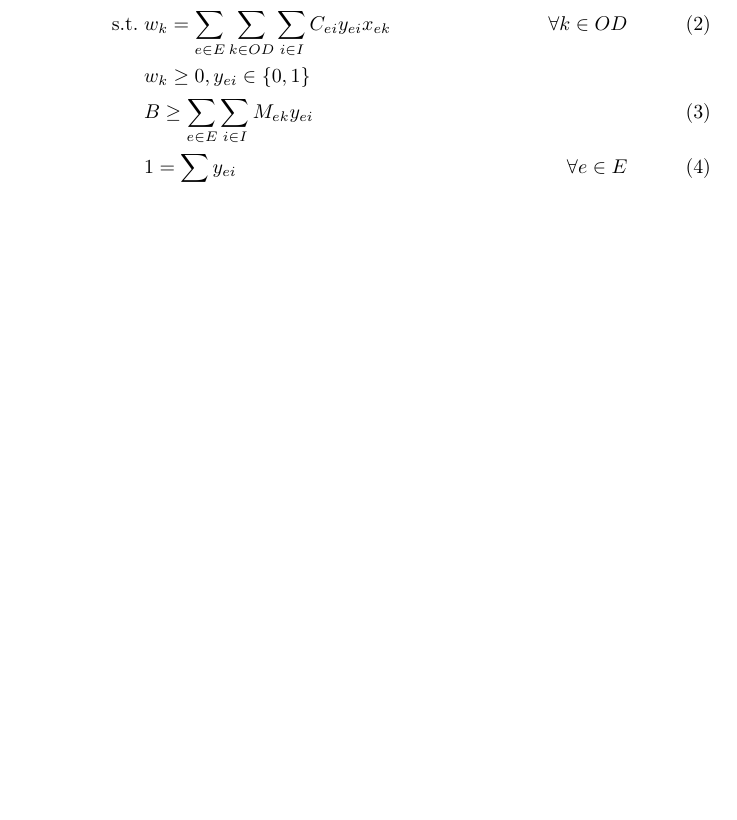
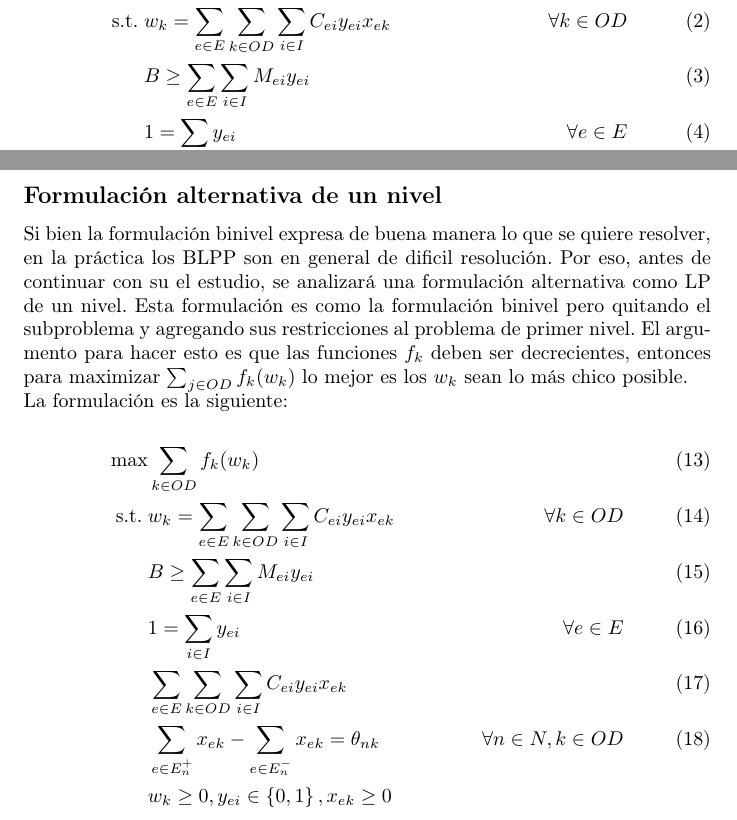
Before and after one commit to joaquinco/bicycle-network-design, a LaTeX thesis (thesis/doc/document.tex): part of page 2 of 6 before the commit and two parts of pages 2 and 5 of 6 after it, the two joined at a grey line, cut so that both start at the same text, the shorter picture padded with empty space. Compiled offline with pdfLaTeX.

Commit message:
add alternative single level formulation

```diff
--- a/thesis/doc/document.tex
+++ b/thesis/doc/document.tex
@@ -47,10 +47,9 @@
   \begin{align}
     \text{max}    & \sum_{k \in OD} f_k(w_k)                                                         & \label{eq:objective1lvl} \\
     \text{s.t.}\; & w_k = \sum_{e \in E} \sum_{k \in OD} \sum_{i \in I} C_{ei}y_{ei}x_{ek}           & \forall k \in OD \label{eq:shortestpath} \\
+                  & B \geq \sum_{e \in E} \sum_{i \in I} M_{ei}y_{ei}                                & \label{eq:respectbudget} \\
+                  & 1 = \sum_{i \in I} y_{ei}                                                        & \forall e \in E \label{eq:alwaysoney} \\
                   & w_k \geq 0, y_{ei} \in \left\{ 0, 1 \right\}                                     & \nonumber \\
-                  & B \geq \sum_{e \in E} \sum_{i \in I} M_{ek}y_{ei}                                & \label{eq:respectbudget} \\
-                  & 1 = \sum_{i \in I} y_{ei}                                                        & \forall e \in E \label{eq:alwaysoney} \\
-                  & y_{ei} \in \left\{0, 1\right\}                                                   & \nonumber \\
                   & \text{min} \sum_{e \in E} \sum_{k \in OD} \sum_{i \in I} C_{ei}y_{ei}x_{ek}      & \label{eq:subproblem} \\
                   & \text{s.t.} \sum_{e \in E_n^+} x_{ek} - \sum_{e \in E_n^-} x_{ek} = \theta_{nk}  & \forall n \in N, k \in OD \label {eq:flowbalance} \\
                   & \modelspace x_{ek} \geq 0                                                        & \nonumber
@@ -142,7 +141,24 @@
     Para cualquier asignación $y = \hat{y} \in Y$, se cumple que $P(\hat{y})$ es no vacío ya que todos los arcos tienen una infraestructura activa, por lo tanto el grafo donde los flujos del problema de segundo nivel pueden pasar es conexo y llega necesariamente a todos los nodos, incluyendo los pares origen-destino. Por lo tanto el espacio de soluciones factibles del subproblema es no vacío.
   \end{proof}
 
-  Aún cuando estas dos definiciones se cumplen, puede haber dificulatdes al encontrar la solución óptima cuando $P(y)$ contiene más de un elmento, caso en el cual el modelo puede no llegar a la solución óptima, dependiendo del valor $x \in P(y)$ que seleccione el problema de segundo nivel. En este caso de estudio esto es muy probable que suceda, puesto que pueden haber varios caminos más cortos entre dos puntos.
+  Aún cuando estas dos definiciones se cumplen, puede haber dificultdes al encontrar la solución óptima cuando $P(y)$ contiene más de un elmento, caso en el cual el modelo puede no llegar a la solución óptima, dependiendo del valor $x \in P(y)$ que seleccione el problema de segundo nivel. En este caso de estudio esto es muy probable que suceda, puesto que pueden haber varios caminos más cortos entre dos puntos.
+
+  \subsection*{Formulación alternativa de un nivel}
+
+  Si bien la formulación binivel expresa de buena manera lo que se quiere resolver, en la práctica los BLPP son en general de dificil resolución. Por eso, antes de continuar con su el estudio, se analizará una formulación alternativa como LP de un nivel. Esta formulación es como la formulación binivel pero quitando el subproblema y agregando sus restricciones al problema de primer nivel. El argumento para hacer esto es que las funciones $f_k$ deben ser decrecientes, entonces para maximizar $\sum_{j \in OD}f_k(w_k)$ lo mejor es los $w_k$ sean lo más chico posible.
+
+  La formulación es la siguiente:
+
+  \begin{align}
+    \text{max}    & \sum_{k \in OD} f_k(w_k)                                                         & \label{eq:objectivealt} \\
+    \text{s.t.}\; & w_k = \sum_{e \in E} \sum_{k \in OD} \sum_{i \in I} C_{ei}y_{ei}x_{ek}           & \forall k \in OD \label{eq:shortestpathalt} \\
+                  & B \geq \sum_{e \in E} \sum_{i \in I} M_{ei}y_{ei}                                & \label{eq:respectbudgetalt} \\
+                  & 1 = \sum_{i \in I} y_{ei}                                                        & \forall e \in E \label{eq:alwaysoneyalt} \\
+                  & \sum_{e \in E} \sum_{k \in OD} \sum_{i \in I} C_{ei}y_{ei}x_{ek}      & \label{eq:subproblemalt} \\
+                  & \sum_{e \in E_n^+} x_{ek} - \sum_{e \in E_n^-} x_{ek} = \theta_{nk}  & \forall n \in N, k \in OD \label {eq:flowbalance} \\
+                  & w_k \geq 0, y_{ei} \in \left\{ 0, 1 \right\}, x_{ek} \geq 0                      & \nonumber
+  \end{align}
+
 
   \section*{Resolución del problema}
 
```
Also changed, not shown: thesis/doc/document.tex (8 more changed lines).
